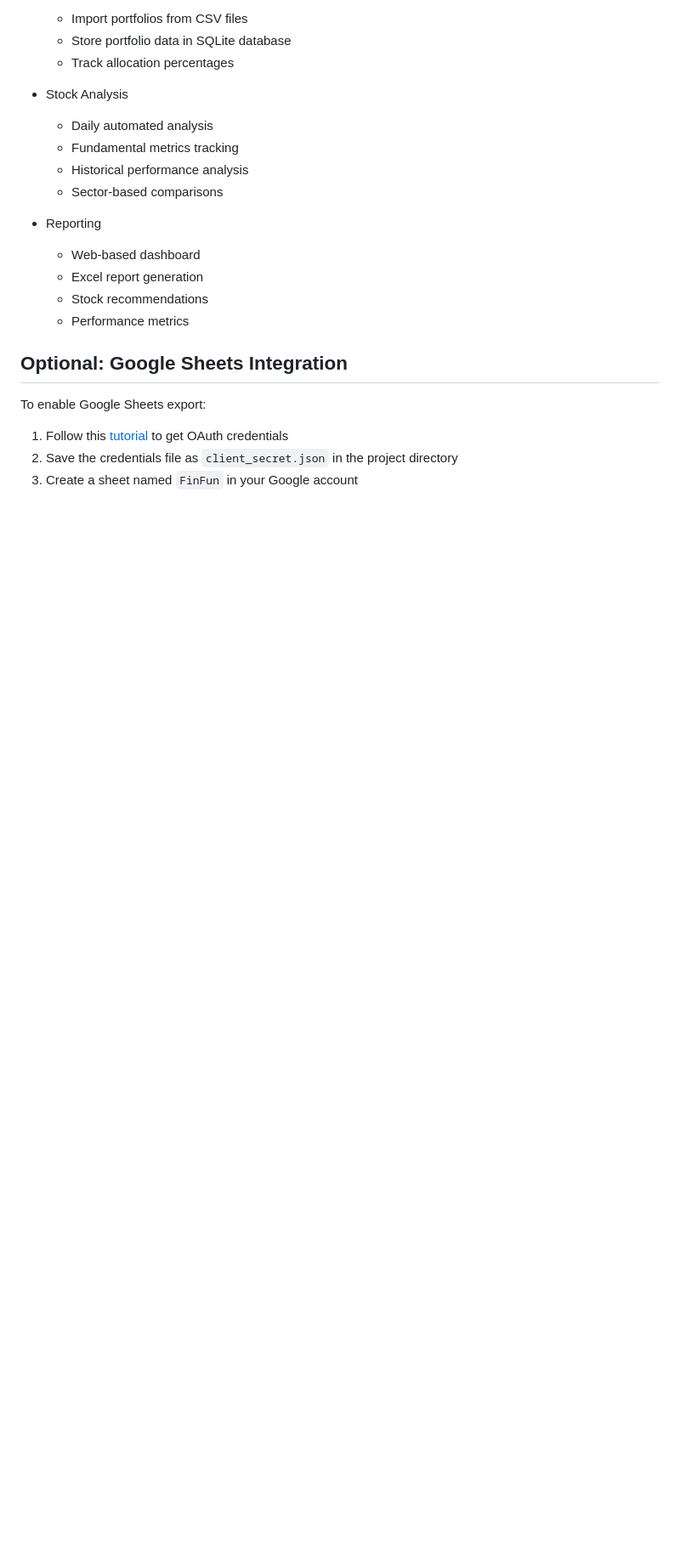
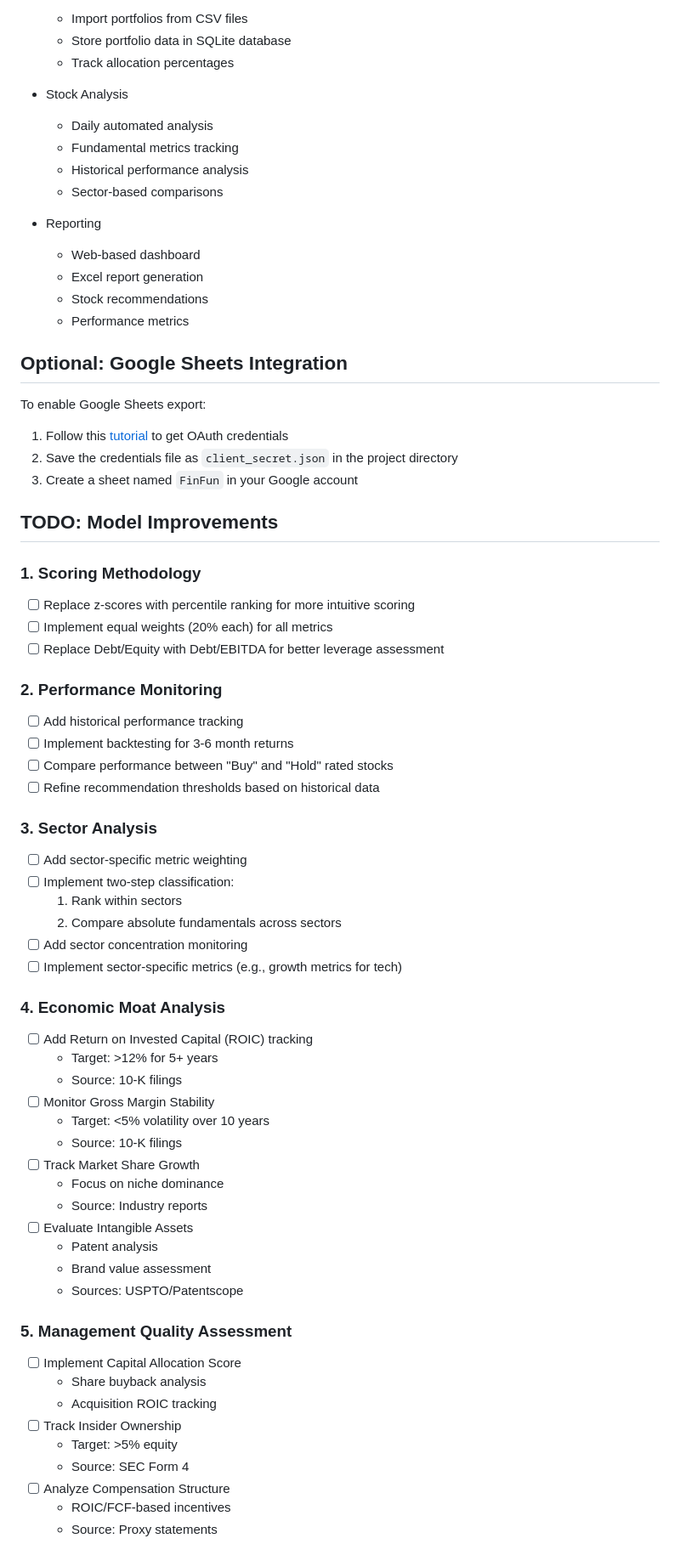
Before and after one commit to aabdelfattah/finfun, a Markdown page: README.md, the part around the change. Shown at 85% size. GitHub-like rendering; blank space fills up the shorter version.

Commit message:
feat: add economic moat and management quality metrics to TODO list

```diff
--- a/README.md
+++ b/README.md
@@ -290,3 +290,50 @@ To enable Google Sheets export:
 1. Follow this [tutorial](https://pygsheets.readthedocs.io/en/latest/authorization.html) to get OAuth credentials
 2. Save the credentials file as `client_secret.json` in the project directory
 3. Create a sheet named `FinFun` in your Google account
+
+## TODO: Model Improvements
+
+### 1. Scoring Methodology
+- [ ] Replace z-scores with percentile ranking for more intuitive scoring
+- [ ] Implement equal weights (20% each) for all metrics
+- [ ] Replace Debt/Equity with Debt/EBITDA for better leverage assessment
+
+### 2. Performance Monitoring
+- [ ] Add historical performance tracking
+- [ ] Implement backtesting for 3-6 month returns
+- [ ] Compare performance between "Buy" and "Hold" rated stocks
+- [ ] Refine recommendation thresholds based on historical data
+
+### 3. Sector Analysis
+- [ ] Add sector-specific metric weighting
+- [ ] Implement two-step classification:
+  1. Rank within sectors
+  2. Compare absolute fundamentals across sectors
+- [ ] Add sector concentration monitoring
+- [ ] Implement sector-specific metrics (e.g., growth metrics for tech)
+
+### 4. Economic Moat Analysis
+- [ ] Add Return on Invested Capital (ROIC) tracking
+  - Target: >12% for 5+ years
+  - Source: 10-K filings
+- [ ] Monitor Gross Margin Stability
+  - Target: <5% volatility over 10 years
+  - Source: 10-K filings
+- [ ] Track Market Share Growth
+  - Focus on niche dominance
+  - Source: Industry reports
+- [ ] Evaluate Intangible Assets
+  - Patent analysis
+  - Brand value assessment
+  - Sources: USPTO/Patentscope
+
+### 5. Management Quality Assessment
+- [ ] Implement Capital Allocation Score
+  - Share buyback analysis
+  - Acquisition ROIC tracking
+- [ ] Track Insider Ownership
+  - Target: >5% equity
+  - Source: SEC Form 4
+- [ ] Analyze Compensation Structure
+  - ROIC/FCF-based incentives
+  - Source: Proxy statements
```
